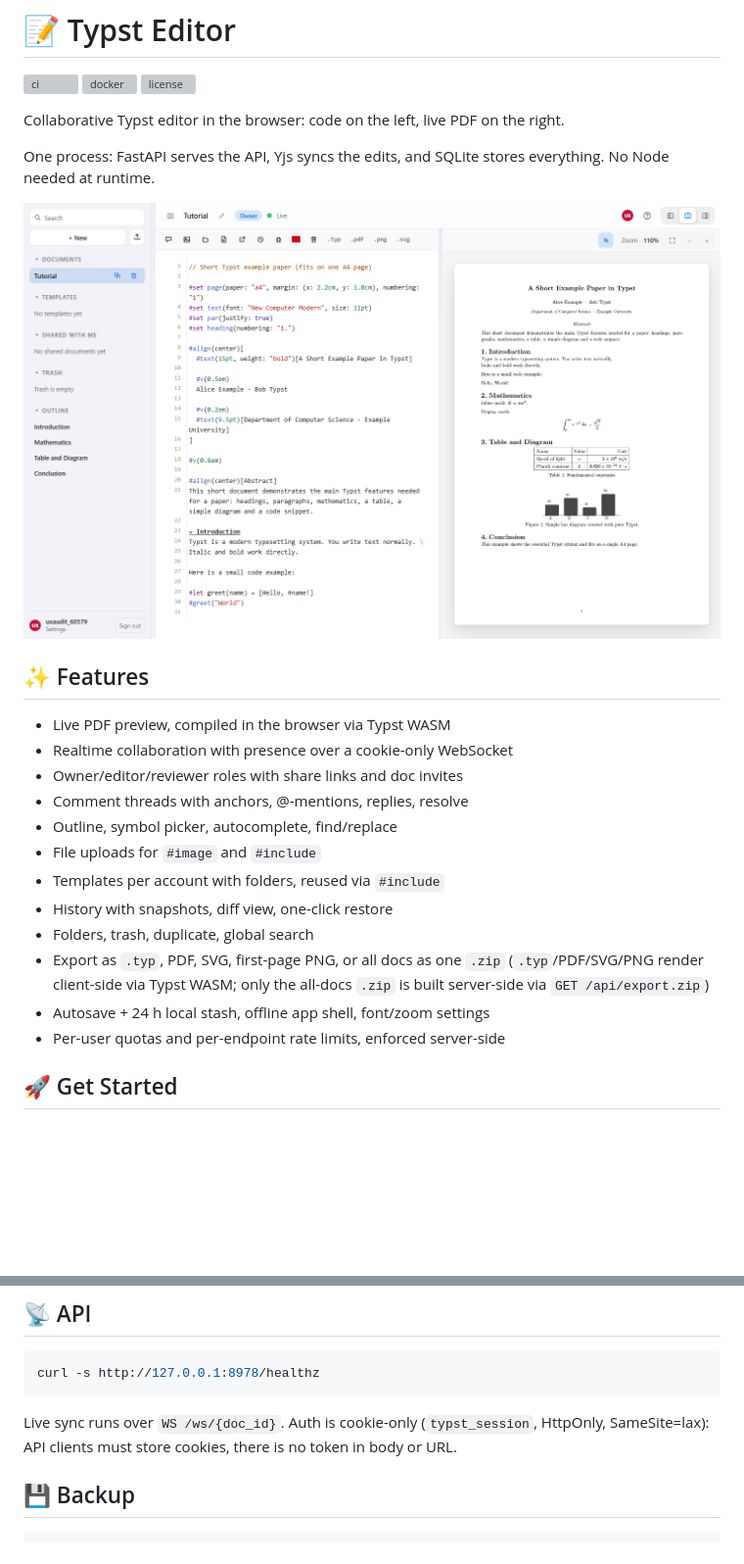
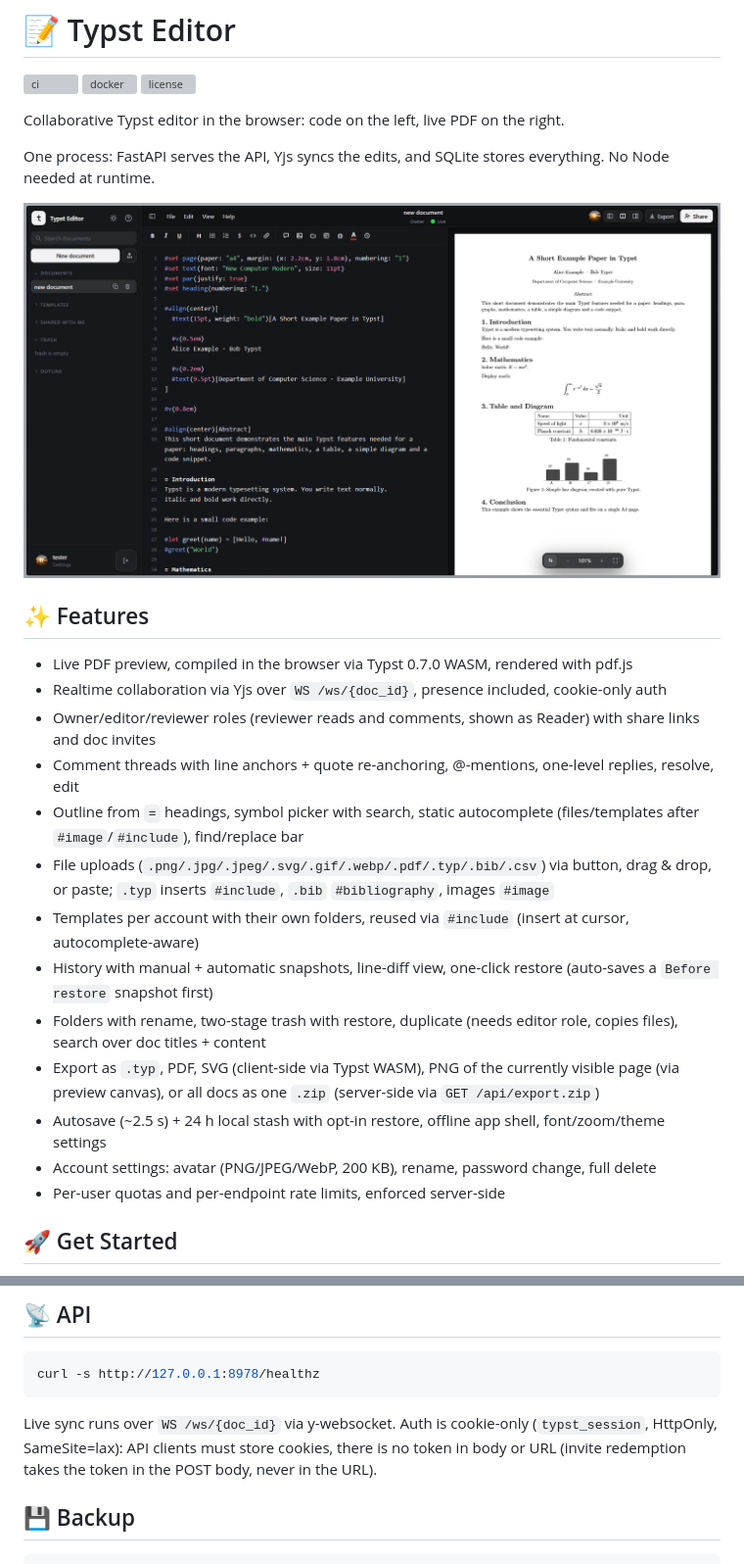
Before and after one commit to fl-grtg/typst-editor, a Markdown page: README.md, 2 parts joined by grey strips. Shown at 98% size. Rendered like a GitHub page; pictures changed too: screenshot.png; blank space fills up the shorter version; grey boxes are pictures that could not be loaded.

Commit message:
docs: refresh README, retake screenshot (1440x774)
- Features/Limits auf Stand gebracht (Yjs-Stack mit Pins, Rollen,
  Snapshots, Export, Quotas), Troubleshooting gestrafft
- Neue Entwickler-Sektion mit Test-/Lint-Befehlen
- screenshot.png neu aufgenommen, manifest sizes korrigiert

````diff
--- a/README.md
+++ b/README.md
@@ -6,21 +6,22 @@ Collaborative Typst editor in the browser: code on the left, live PDF on the rig
 
 One process: FastAPI serves the API, Yjs syncs the edits, and SQLite stores everything. No Node needed at runtime.
 
-<img width="1280" height="688" alt="editor" src="./screenshot.png" />
+<img width="1440" height="774" alt="editor" src="./screenshot.png" />
 
 ## ✨ Features
 
-- Live PDF preview, compiled in the browser via Typst WASM
-- Realtime collaboration with presence over a cookie-only WebSocket
-- Owner/editor/reviewer roles with share links and doc invites
-- Comment threads with anchors, @-mentions, replies, resolve
-- Outline, symbol picker, autocomplete, find/replace
-- File uploads for `#image` and `#include`
-- Templates per account with folders, reused via `#include`
-- History with snapshots, diff view, one-click restore
-- Folders, trash, duplicate, global search
-- Export as `.typ`, PDF, SVG, first-page PNG, or all docs as one `.zip` (`.typ`/PDF/SVG/PNG render client-side via Typst WASM; only the all-docs `.zip` is built server-side via `GET /api/export.zip`)
-- Autosave + 24 h local stash, offline app shell, font/zoom settings
+- Live PDF preview, compiled in the browser via Typst 0.7.0 WASM, rendered with pdf.js
+- Realtime collaboration via Yjs over `WS /ws/{doc_id}`, presence included, cookie-only auth
+- Owner/editor/reviewer roles (reviewer reads and comments, shown as Reader) with share links and doc invites
+- Comment threads with line anchors + quote re-anchoring, @-mentions, one-level replies, resolve, edit
+- Outline from `=` headings, symbol picker with search, static autocomplete (files/templates after `#image`/`#include`), find/replace bar
+- File uploads (`.png/.jpg/.jpeg/.svg/.gif/.webp/.pdf/.typ/.bib/.csv`) via button, drag & drop, or paste; `.typ` inserts `#include`, `.bib` `#bibliography`, images `#image`
+- Templates per account with their own folders, reused via `#include` (insert at cursor, autocomplete-aware)
+- History with manual + automatic snapshots, line-diff view, one-click restore (auto-saves a `Before restore` snapshot first)
+- Folders with rename, two-stage trash with restore, duplicate (needs editor role, copies files), search over doc titles + content
+- Export as `.typ`, PDF, SVG (client-side via Typst WASM), PNG of the currently visible page (via preview canvas), or all docs as one `.zip` (server-side via `GET /api/export.zip`)
+- Autosave (~2.5 s) + 24 h local stash with opt-in restore, offline app shell, font/zoom/theme settings
+- Account settings: avatar (PNG/JPEG/WebP, 200 KB), rename, password change, full delete
 - Per-user quotas and per-endpoint rate limits, enforced server-side
 
 ## 🚀 Get Started
@@ -71,7 +72,7 @@ Never commit local `config.toml` or `.env`; only the `.example` files are tracke
 curl -s http://127.0.0.1:8978/healthz
 ```
 
-Live sync runs over `WS /ws/{doc_id}`. Auth is cookie-only (`typst_session`, HttpOnly, SameSite=lax): API clients must store cookies, there is no token in body or URL.
+Live sync runs over `WS /ws/{doc_id}` via y-websocket. Auth is cookie-only (`typst_session`, HttpOnly, SameSite=lax): API clients must store cookies, there is no token in body or URL (invite redemption takes the token in the POST body, never in the URL).
 
 ## 💾 Backup
 
````
Also changed, not shown: other parts of README.md (+11 -2 lines), 1 other file.
